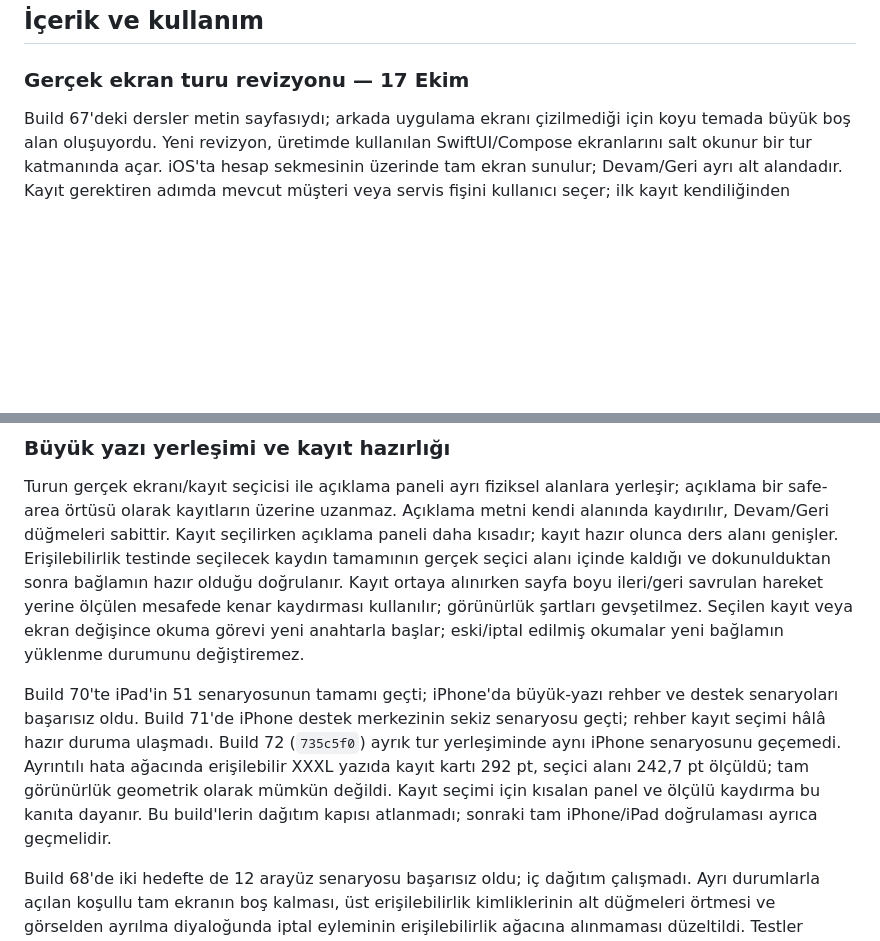
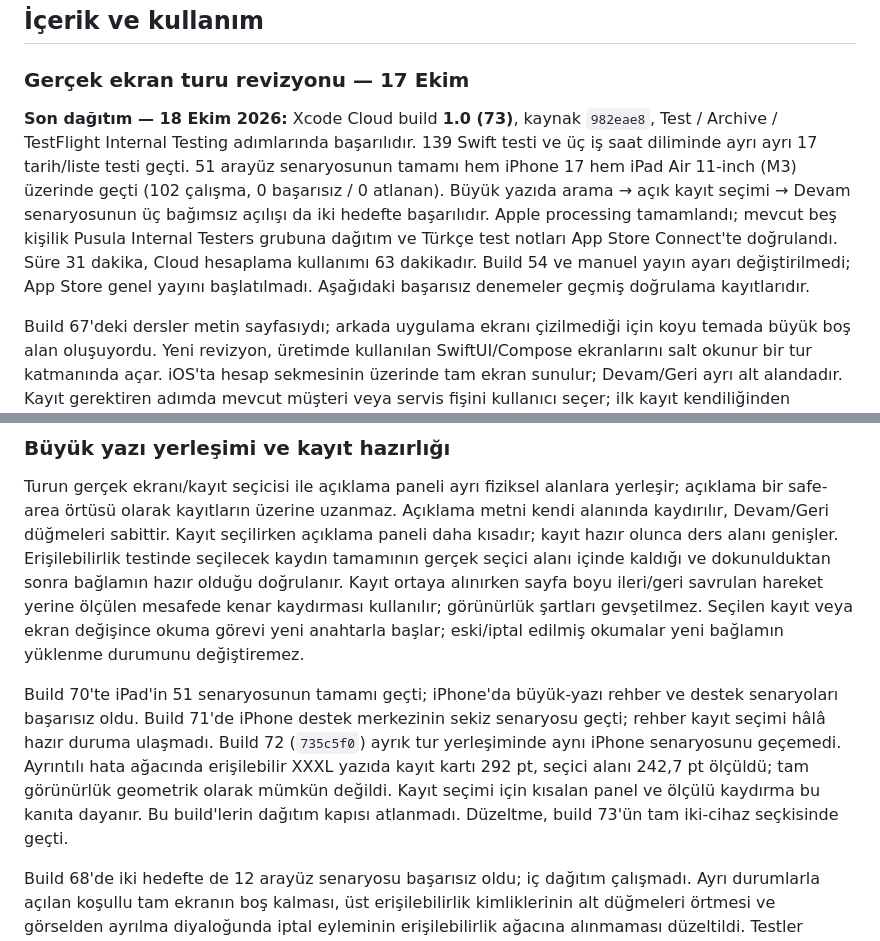
Before and after one commit to emirrkls/Pusula-SaaS-Ecosystem, a Markdown page: docs/MOBILE_GUIDE.md, 2 parts joined by grey strips. Rendered like a GitHub page; blank space fills up the shorter version.

Commit message:
Record successful mobile guide support and photo release verification [skip ci] [skip actions]

```diff
--- a/docs/MOBILE_GUIDE.md
+++ b/docs/MOBILE_GUIDE.md
@@ -5,6 +5,8 @@ iOS ve Android kapsamındadır; masaüstü turu değiştirilmez. Mağazada seçi
 ## İçerik ve kullanım
 
 ### Gerçek ekran turu revizyonu — 17 Ekim
+
+**Son dağıtım — 18 Ekim 2026:** Xcode Cloud build **1.0 (73)**, kaynak `982eae8`, Test / Archive / TestFlight Internal Testing adımlarında başarılıdır. 139 Swift testi ve üç iş saat diliminde ayrı ayrı 17 tarih/liste testi geçti. 51 arayüz senaryosunun tamamı hem iPhone 17 hem iPad Air 11-inch (M3) üzerinde geçti (102 çalışma, 0 başarısız / 0 atlanan). Büyük yazıda arama → açık kayıt seçimi → Devam senaryosunun üç bağımsız açılışı da iki hedefte başarılıdır. Apple processing tamamlandı; mevcut beş kişilik Pusula Internal Testers grubuna dağıtım ve Türkçe test notları App Store Connect'te doğrulandı. Süre 31 dakika, Cloud hesaplama kullanımı 63 dakikadır. Build 54 ve manuel yayın ayarı değiştirilmedi; App Store genel yayını başlatılmadı. Aşağıdaki başarısız denemeler geçmiş doğrulama kayıtlarıdır.
 
 Build 67'deki dersler metin sayfasıydı; arkada uygulama ekranı çizilmediği için koyu temada büyük boş alan oluşuyordu. Yeni revizyon, üretimde kullanılan SwiftUI/Compose ekranlarını salt okunur bir tur katmanında açar. iOS'ta hesap sekmesinin üzerinde tam ekran sunulur; Devam/Geri ayrı alt alandadır. Kayıt gerektiren adımda mevcut müşteri veya servis fişini kullanıcı seçer; ilk kayıt kendiliğinden seçilmez, tur için kayıt oluşturulmaz. İlgili bölüm gerçek yerleşimden vurgulanır/kaydırılır. İskonto/kurum/garanti açıklamalarında yalnız geçici form görünümü açılır; tutar uydurulmaz ve form gönderilmez.
 
@@ -22,7 +24,7 @@ Birleşik kaynak doğrulaması: 84 yapısal kontrolde 83 geçti, ayrı yönetim
 
 Turun gerçek ekranı/kayıt seçicisi ile açıklama paneli ayrı fiziksel alanlara yerleşir; açıklama bir safe-area örtüsü olarak kayıtların üzerine uzanmaz. Açıklama metni kendi alanında kaydırılır, Devam/Geri düğmeleri sabittir. Kayıt seçilirken açıklama paneli daha kısadır; kayıt hazır olunca ders alanı genişler. Erişilebilirlik testinde seçilecek kaydın tamamının gerçek seçici alanı içinde kaldığı ve dokunulduktan sonra bağlamın hazır olduğu doğrulanır. Kayıt ortaya alınırken sayfa boyu ileri/geri savrulan hareket yerine ölçülen mesafede kenar kaydırması kullanılır; görünürlük şartları gevşetilmez. Seçilen kayıt veya ekran değişince okuma görevi yeni anahtarla başlar; eski/iptal edilmiş okumalar yeni bağlamın yüklenme durumunu değiştiremez.
 
-Build 70'te iPad'in 51 senaryosunun tamamı geçti; iPhone'da büyük-yazı rehber ve destek senaryoları başarısız oldu. Build 71'de iPhone destek merkezinin sekiz senaryosu geçti; rehber kayıt seçimi hâlâ hazır duruma ulaşmadı. Build 72 (`735c5f0`) ayrık tur yerleşiminde aynı iPhone senaryosunu geçemedi. Ayrıntılı hata ağacında erişilebilir XXXL yazıda kayıt kartı 292 pt, seçici alanı 242,7 pt ölçüldü; tam görünürlük geometrik olarak mümkün değildi. Kayıt seçimi için kısalan panel ve ölçülü kaydırma bu kanıta dayanır. Bu build'lerin dağıtım kapısı atlanmadı; sonraki tam iPhone/iPad doğrulaması ayrıca geçmelidir.
+Build 70'te iPad'in 51 senaryosunun tamamı geçti; iPhone'da büyük-yazı rehber ve destek senaryoları başarısız oldu. Build 71'de iPhone destek merkezinin sekiz senaryosu geçti; rehber kayıt seçimi hâlâ hazır duruma ulaşmadı. Build 72 (`735c5f0`) ayrık tur yerleşiminde aynı iPhone senaryosunu geçemedi. Ayrıntılı hata ağacında erişilebilir XXXL yazıda kayıt kartı 292 pt, seçici alanı 242,7 pt ölçüldü; tam görünürlük geometrik olarak mümkün değildi. Kayıt seçimi için kısalan panel ve ölçülü kaydırma bu kanıta dayanır. Bu build'lerin dağıtım kapısı atlanmadı. Düzeltme, build 73'ün tam iki-cihaz seçkisinde geçti.
 
 Build 68'de iki hedefte de 12 arayüz senaryosu başarısız oldu; iç dağıtım çalışmadı. Ayrı durumlarla açılan koşullu tam ekranın boş kalması, üst erişilebilirlik kimliklerinin alt düğmeleri örtmesi ve görselden ayrılma diyaloğunda iptal eyleminin erişilebilirlik ağacına alınmaması düzeltildi. Testler kaldırılmadı; sunumun hazır olması beklenir ve fotoğraflardaki açık ayrılma uyarısı iPhone/iPad'de aynı davranır. İki tanılama paketinde PusulaService uygulama çökmesi yoktu; Apple simülatör servis kayıtları uygulama çökmesi olarak sayılmadı.
 
```
Also changed, not shown: docs/MOBILE_PHOTO_BATCH.md (+1 -0 lines), docs/SUPPORT_CENTER.md (+2 -0 lines).
